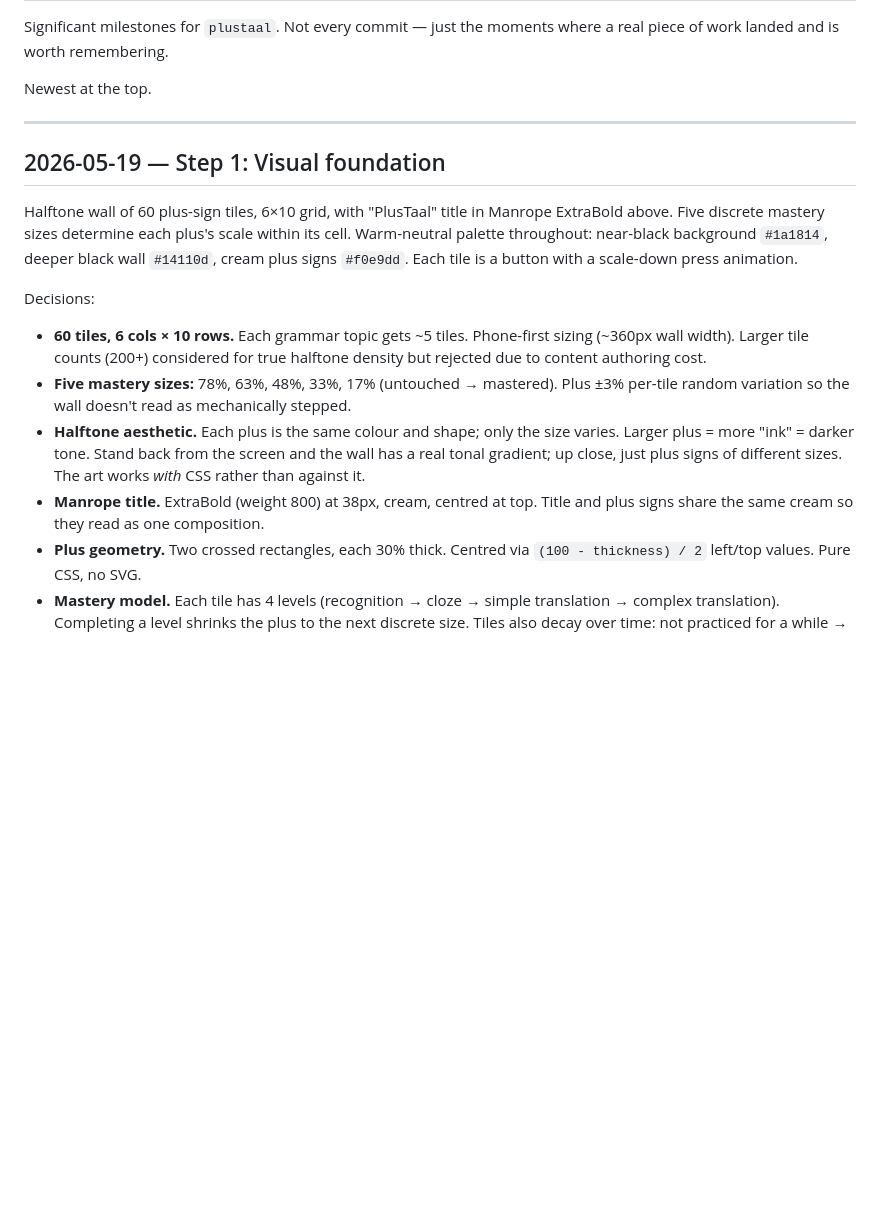
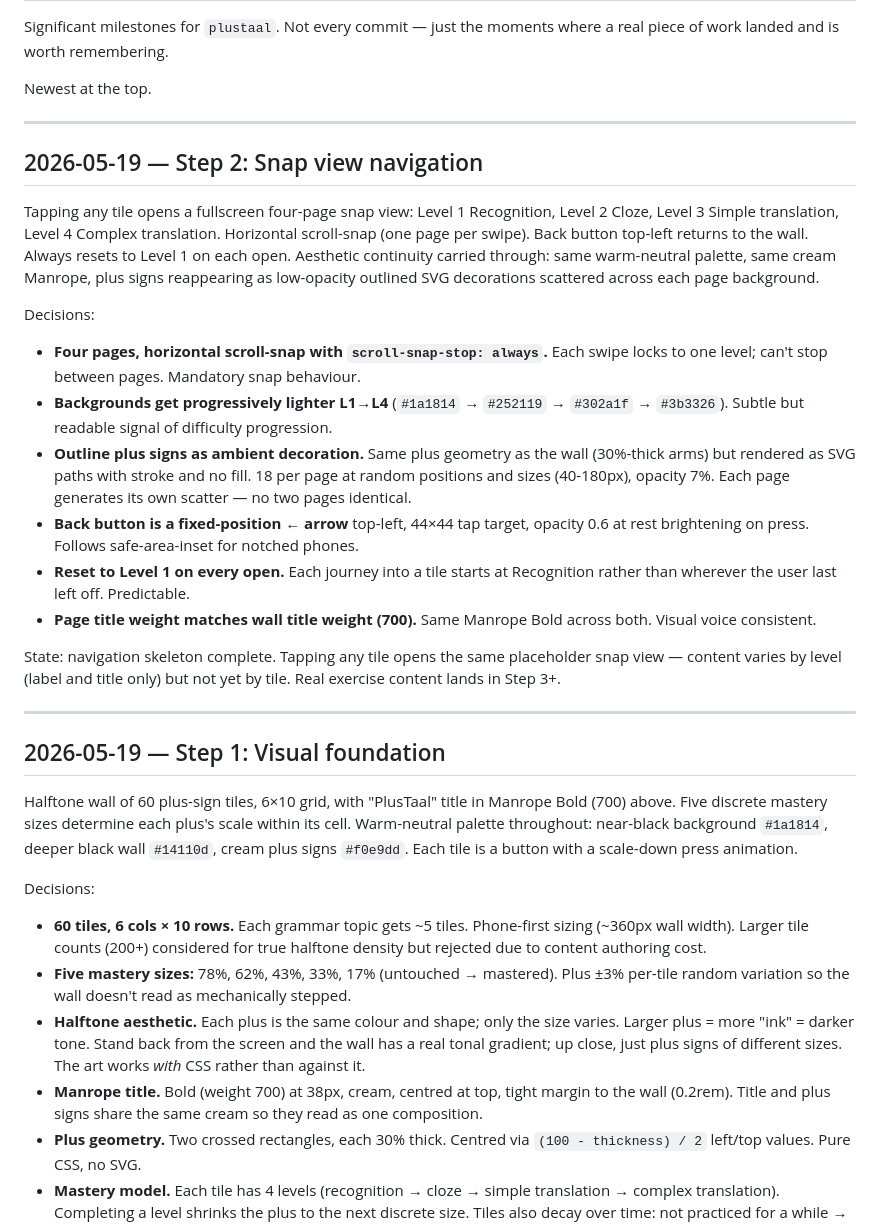
Before and after one commit to Jeanetteclaire/plustaal, a Markdown page: build_log.md, the part around the change. Drawn GitHub-style; blank space fills up the shorter version.

Commit message:
build_log: step 2 entry

```diff
--- a/build_log.md
+++ b/build_log.md
@@ -6,16 +6,33 @@ Newest at the top.
 
 ---
 
+## 2026-05-19 — Step 2: Snap view navigation
+
+Tapping any tile opens a fullscreen four-page snap view: Level 1 Recognition, Level 2 Cloze, Level 3 Simple translation, Level 4 Complex translation. Horizontal scroll-snap (one page per swipe). Back button top-left returns to the wall. Always resets to Level 1 on each open. Aesthetic continuity carried through: same warm-neutral palette, same cream Manrope, plus signs reappearing as low-opacity outlined SVG decorations scattered across each page background.
+
+Decisions:
+
+- **Four pages, horizontal scroll-snap with `scroll-snap-stop: always`.** Each swipe locks to one level; can't stop between pages. Mandatory snap behaviour.
+- **Backgrounds get progressively lighter L1→L4** (`#1a1814` → `#252119` → `#302a1f` → `#3b3326`). Subtle but readable signal of difficulty progression.
+- **Outline plus signs as ambient decoration.** Same plus geometry as the wall (30%-thick arms) but rendered as SVG paths with stroke and no fill. 18 per page at random positions and sizes (40-180px), opacity 7%. Each page generates its own scatter — no two pages identical.
+- **Back button is a fixed-position ← arrow** top-left, 44×44 tap target, opacity 0.6 at rest brightening on press. Follows safe-area-inset for notched phones.
+- **Reset to Level 1 on every open.** Each journey into a tile starts at Recognition rather than wherever the user last left off. Predictable.
+- **Page title weight matches wall title weight (700).** Same Manrope Bold across both. Visual voice consistent.
+
+State: navigation skeleton complete. Tapping any tile opens the same placeholder snap view — content varies by level (label and title only) but not yet by tile. Real exercise content lands in Step 3+.
+
+---
+
 ## 2026-05-19 — Step 1: Visual foundation
 
-Halftone wall of 60 plus-sign tiles, 6×10 grid, with "PlusTaal" title in Manrope ExtraBold above. Five discrete mastery sizes determine each plus's scale within its cell. Warm-neutral palette throughout: near-black background `#1a1814`, deeper black wall `#14110d`, cream plus signs `#f0e9dd`. Each tile is a button with a scale-down press animation.
+Halftone wall of 60 plus-sign tiles, 6×10 grid, with "PlusTaal" title in Manrope Bold (700) above. Five discrete mastery sizes determine each plus's scale within its cell. Warm-neutral palette throughout: near-black background `#1a1814`, deeper black wall `#14110d`, cream plus signs `#f0e9dd`. Each tile is a button with a scale-down press animation.
 
 Decisions:
 
 - **60 tiles, 6 cols × 10 rows.** Each grammar topic gets ~5 tiles. Phone-first sizing (~360px wall width). Larger tile counts (200+) considered for true halftone density but rejected due to content authoring cost.
-- **Five mastery sizes:** 78%, 63%, 48%, 33%, 17% (untouched → mastered). Plus ±3% per-tile random variation so the wall doesn't read as mechanically stepped.
+- **Five mastery sizes:** 78%, 62%, 43%, 33%, 17% (untouched → mastered). Plus ±3% per-tile random variation so the wall doesn't read as mechanically stepped.
 - **Halftone aesthetic.** Each plus is the same colour and shape; only the size varies. Larger plus = more "ink" = darker tone. Stand back from the screen and the wall has a real tonal gradient; up close, just plus signs of different sizes. The art works *with* CSS rather than against it.
-- **Manrope title.** ExtraBold (weight 800) at 38px, cream, centred at top. Title and plus signs share the same cream so they read as one composition.
+- **Manrope title.** Bold (weight 700) at 38px, cream, centred at top, tight margin to the wall (0.2rem). Title and plus signs share the same cream so they read as one composition.
 - **Plus geometry.** Two crossed rectangles, each 30% thick. Centred via `(100 - thickness) / 2` left/top values. Pure CSS, no SVG.
 - **Mastery model.** Each tile has 4 levels (recognition → cloze → simple translation → complex translation). Completing a level shrinks the plus to the next discrete size. Tiles also decay over time: not practiced for a while → plus grows back, art stays fluid.
 
```
